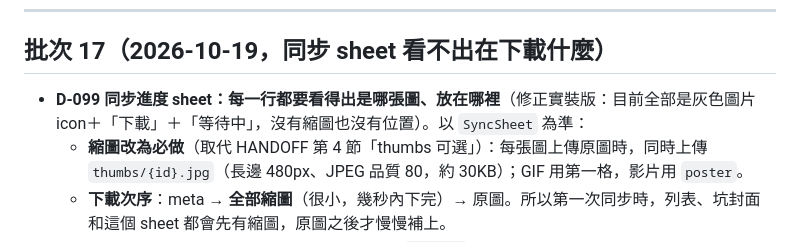
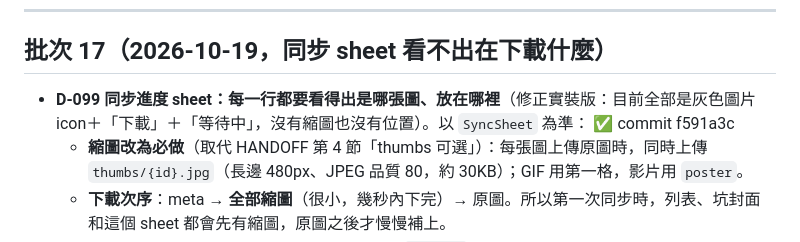
Before and after one commit to pierropropeller/my-drawing-drawer, a Markdown page: docs/CHANGELOG.md, the part around the change. GitHub-like rendering.

Commit message:
CHANGELOG: mark D-099
Co-Authored-By: Claude Sonnet 5.5 <noreply@anthropic.com>
Claude-Session: https://claude.ai/code/session_01HzNHYzB8c8juZs75pqD9u8

```diff
--- a/docs/CHANGELOG.md
+++ b/docs/CHANGELOG.md
@@ -10,7 +10,7 @@
 ---
 
 ## 批次 17（2026-10-19，同步 sheet 看不出在下載什麼）
-- **D-099** **同步進度 sheet：每一行都要看得出是哪張圖、放在哪裡**（修正實裝版：目前全部是灰色圖片 icon＋「下載」＋「等待中」，沒有縮圖也沒有位置）。以 `SyncSheet` 為準：
+- **D-099** **同步進度 sheet：每一行都要看得出是哪張圖、放在哪裡**（修正實裝版：目前全部是灰色圖片 icon＋「下載」＋「等待中」，沒有縮圖也沒有位置）。以 `SyncSheet` 為準： ✅ commit f591a3c
   - **縮圖改為必做**（取代 HANDOFF 第 4 節「thumbs 可選」）：每張圖上傳原圖時，同時上傳 `thumbs/{id}.jpg`（長邊 480px、JPEG 品質 80，約 30KB）；GIF 用第一格，影片用 `poster`。
   - **下載次序**：meta → **全部縮圖**（很小，幾秒內下完）→ 原圖。所以第一次同步時，列表、坑封面和這個 sheet 都會先有縮圖，原圖之後才慢慢補上。
   - **舊資料補縮圖**：Drive 上已經有原圖、但沒有 `thumbs/` 的，由手上有原圖的那台裝置在下次同步時補產生並上傳（一次性遷移）。補好之前，用 Drive API 的 `thumbnailLink`（`files.get` 加 `fields=thumbnailLink`，請求要帶登入 token）先頂著。
```
